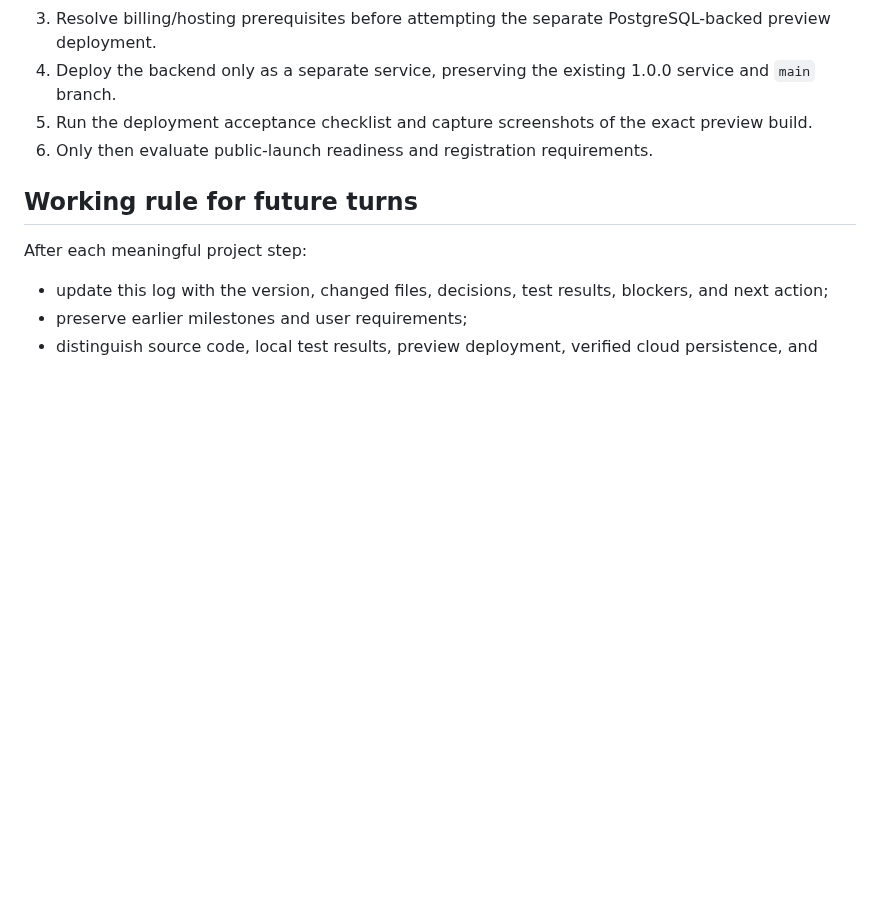
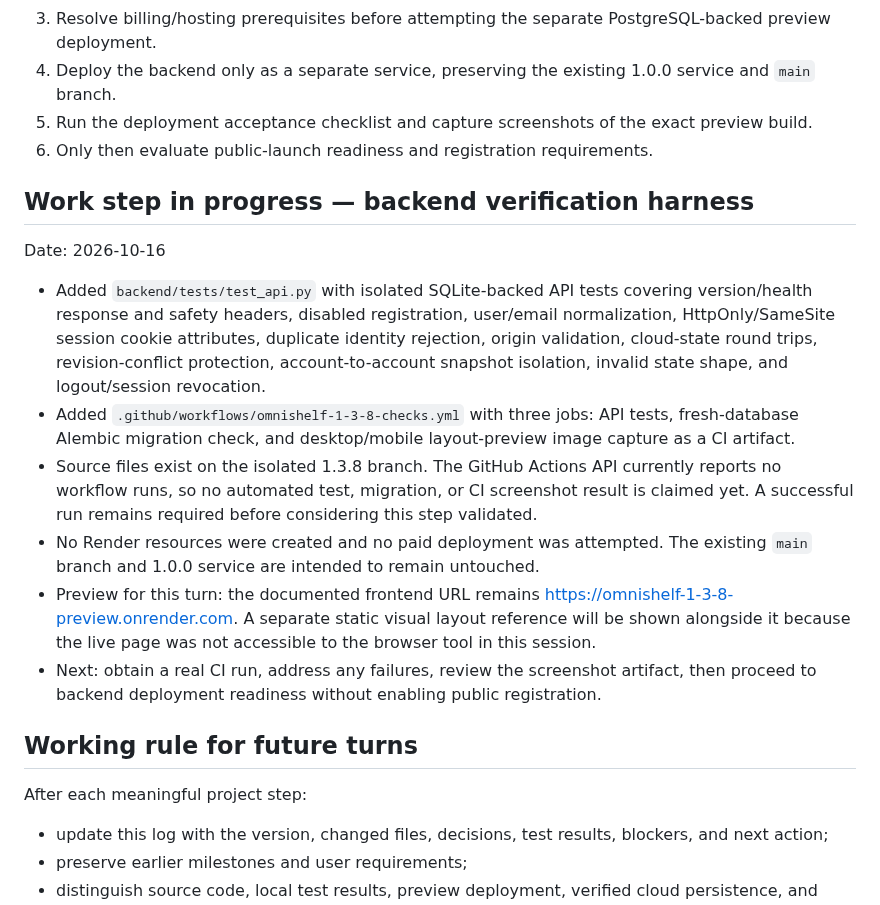
Before and after one commit to Reisquin/Omnishelf, a Markdown page: PROJECT_PROGRESS.md, the part around the change. Rendered like a GitHub page; blank space fills up the shorter version.

Commit message:
Record backend verification harness checkpoint

```diff
--- a/PROJECT_PROGRESS.md
+++ b/PROJECT_PROGRESS.md
@@ -81,6 +81,17 @@ Taxonomy choices recorded:
 5. Run the deployment acceptance checklist and capture screenshots of the exact preview build.
 6. Only then evaluate public-launch readiness and registration requirements.
 
+## Work step in progress — backend verification harness
+
+Date: 2026-10-16
+
+- Added `backend/tests/test_api.py` with isolated SQLite-backed API tests covering version/health response and safety headers, disabled registration, user/email normalization, HttpOnly/SameSite session cookie attributes, duplicate identity rejection, origin validation, cloud-state round trips, revision-conflict protection, account-to-account snapshot isolation, invalid state shape, and logout/session revocation.
+- Added `.github/workflows/omnishelf-1-3-8-checks.yml` with three jobs: API tests, fresh-database Alembic migration check, and desktop/mobile layout-preview image capture as a CI artifact.
+- Source files exist on the isolated 1.3.8 branch. The GitHub Actions API currently reports no workflow runs, so no automated test, migration, or CI screenshot result is claimed yet. A successful run remains required before considering this step validated.
+- No Render resources were created and no paid deployment was attempted. The existing `main` branch and 1.0.0 service are intended to remain untouched.
+- Preview for this turn: the documented frontend URL remains https://omnishelf-1-3-8-preview.onrender.com. A separate static visual layout reference will be shown alongside it because the live page was not accessible to the browser tool in this session.
+- Next: obtain a real CI run, address any failures, review the screenshot artifact, then proceed to backend deployment readiness without enabling public registration.
+
 ## Working rule for future turns
 
 After each meaningful project step:
```
